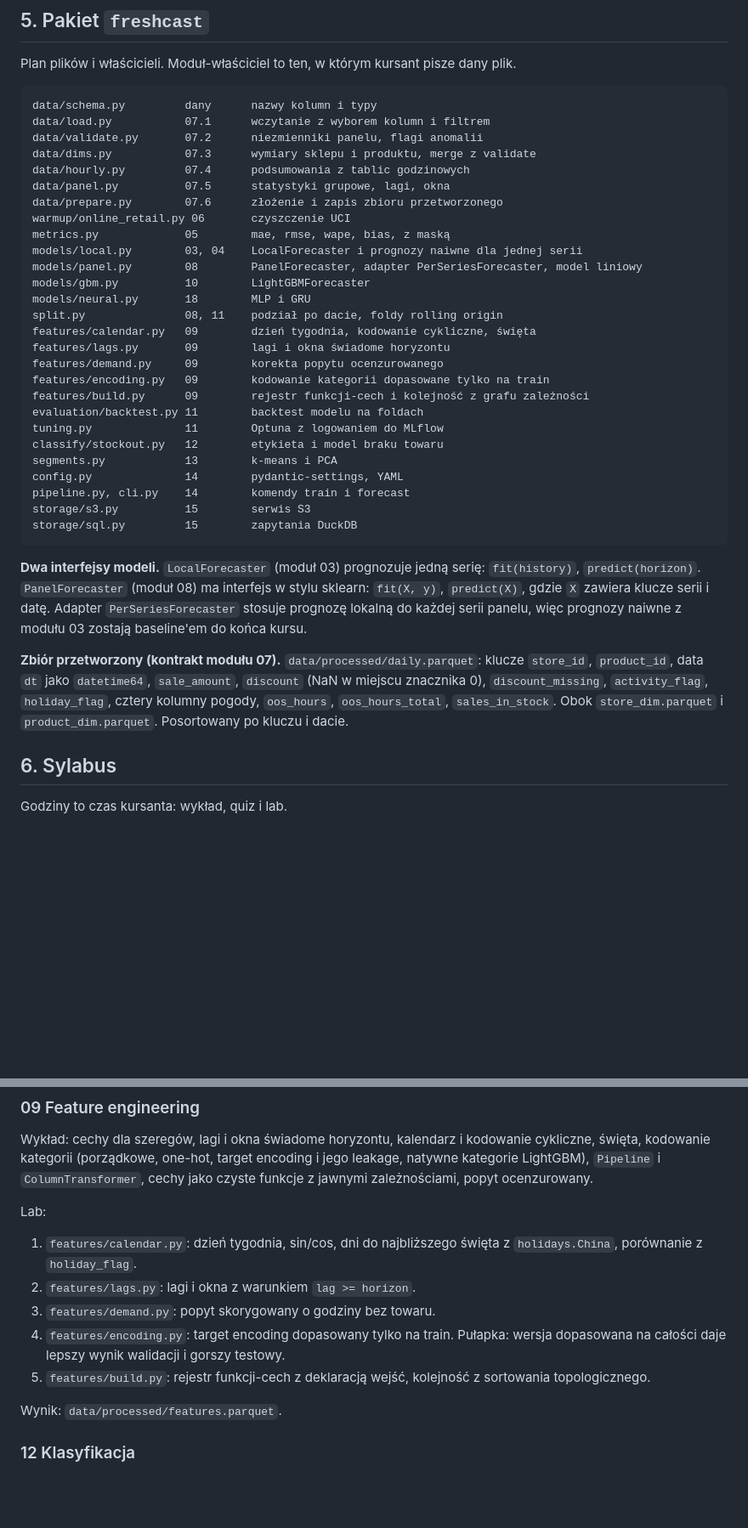
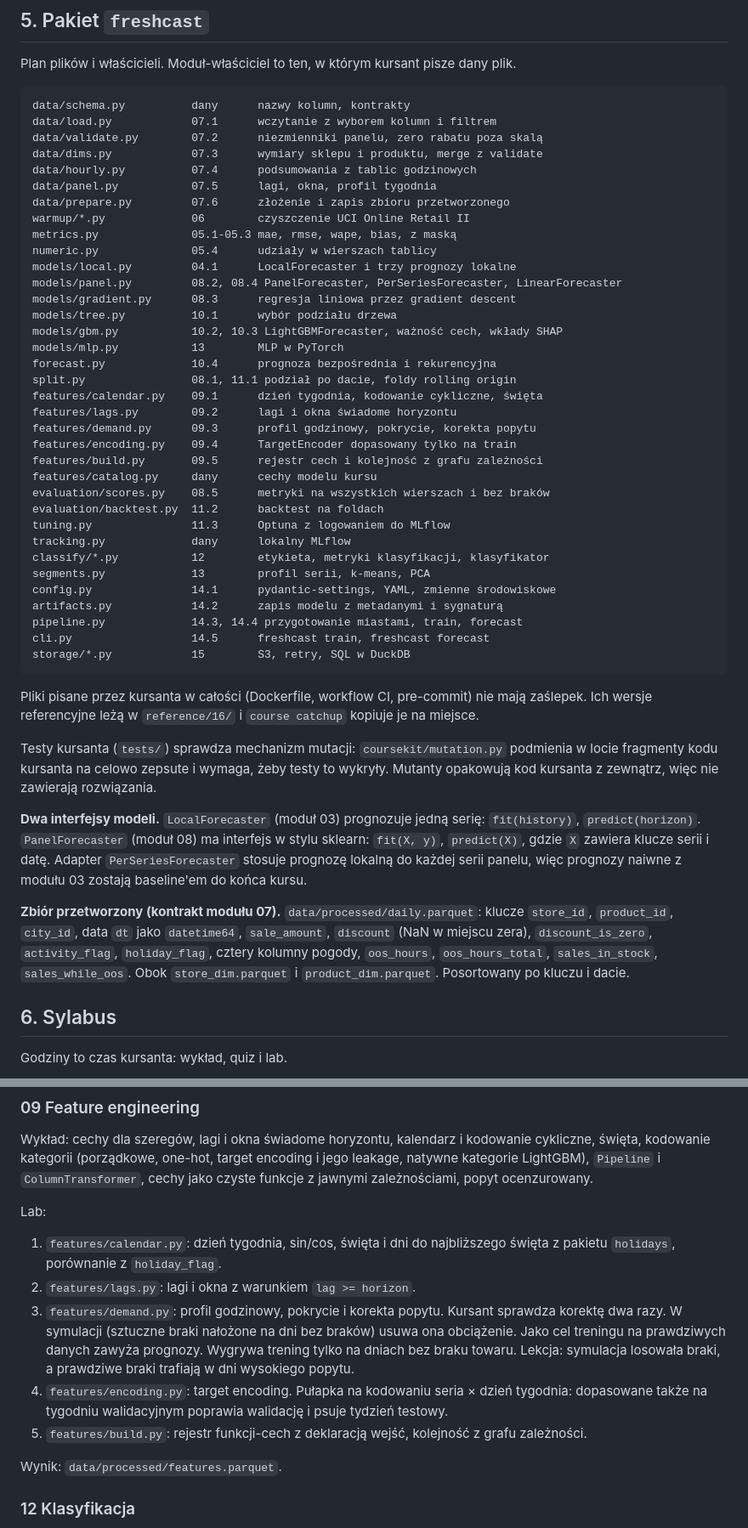
Before and after one commit to RedHot099/mle-course, a Markdown page: docs/design.md, 2 parts joined by grey strips. Shown at 85% size. Drawn GitHub-style; blank space fills up the shorter version.

Commit message:
Record measured reference results and updated decisions in the design doc

````diff
--- a/docs/design.md
+++ b/docs/design.md
@@ -139,38 +140,50 @@ Wyniki sprawdzeń zapisują się w `.course/progress.json`. Tutor czyta ten plik
 Plan plików i właścicieli. Moduł-właściciel to ten, w którym kursant pisze dany plik.
 
 ```
-data/schema.py         dany      nazwy kolumn i typy
-data/load.py           07.1      wczytanie z wyborem kolumn i filtrem
-data/validate.py       07.2      niezmienniki panelu, flagi anomalii
-data/dims.py           07.3      wymiary sklepu i produktu, merge z validate
-data/hourly.py         07.4      podsumowania z tablic godzinowych
-data/panel.py          07.5      statystyki grupowe, lagi, okna
-data/prepare.py        07.6      złożenie i zapis zbioru przetworzonego
-warmup/online_retail.py 06       czyszczenie UCI
-metrics.py             05        mae, rmse, wape, bias, z maską
-models/local.py        03, 04    LocalForecaster i prognozy naiwne dla jednej serii
-models/panel.py        08        PanelForecaster, adapter PerSeriesForecaster, model liniowy
-models/gbm.py          10        LightGBMForecaster
-models/neural.py       18        MLP i GRU
-split.py               08, 11    podział po dacie, foldy rolling origin
-features/calendar.py   09        dzień tygodnia, kodowanie cykliczne, święta
-features/lags.py       09        lagi i okna świadome horyzontu
-features/demand.py     09        korekta popytu ocenzurowanego
-features/encoding.py   09        kodowanie kategorii dopasowane tylko na train
-features/build.py      09        rejestr funkcji-cech i kolejność z grafu zależności
-evaluation/backtest.py 11        backtest modelu na foldach
-tuning.py              11        Optuna z logowaniem do MLflow
-classify/stockout.py   12        etykieta i model braku towaru
-segments.py            13        k-means i PCA
-config.py              14        pydantic-settings, YAML
-pipeline.py, cli.py    14        komendy train i forecast
-storage/s3.py          15        serwis S3
-storage/sql.py         15        zapytania DuckDB
+data/schema.py          dany      nazwy kolumn, kontrakty
+data/load.py            07.1      wczytanie z wyborem kolumn i filtrem
+data/validate.py        07.2      niezmienniki panelu, zero rabatu poza skalą
+data/dims.py            07.3      wymiary sklepu i produktu, merge z validate
+data/hourly.py          07.4      podsumowania z tablic godzinowych
+data/panel.py           07.5      lagi, okna, profil tygodnia
+data/prepare.py         07.6      złożenie i zapis zbioru przetworzonego
+warmup/*.py             06        czyszczenie UCI Online Retail II
+metrics.py              05.1-05.3 mae, rmse, wape, bias, z maską
+numeric.py              05.4      udziały w wierszach tablicy
+models/local.py         04.1      LocalForecaster i trzy prognozy lokalne
+models/panel.py         08.2, 08.4 PanelForecaster, PerSeriesForecaster, LinearForecaster
+models/gradient.py      08.3      regresja liniowa przez gradient descent
+models/tree.py          10.1      wybór podziału drzewa
+models/gbm.py           10.2, 10.3 LightGBMForecaster, ważność cech, wkłady SHAP
+models/mlp.py           13        MLP w PyTorch
+forecast.py             10.4      prognoza bezpośrednia i rekurencyjna
+split.py                08.1, 11.1 podział po dacie, foldy rolling origin
+features/calendar.py    09.1      dzień tygodnia, kodowanie cykliczne, święta
+features/lags.py        09.2      lagi i okna świadome horyzontu
+features/demand.py      09.3      profil godzinowy, pokrycie, korekta popytu
+features/encoding.py    09.4      TargetEncoder dopasowany tylko na train
+features/build.py       09.5      rejestr cech i kolejność z grafu zależności
+features/catalog.py     dany      cechy modelu kursu
+evaluation/scores.py    08.5      metryki na wszystkich wierszach i bez braków
+evaluation/backtest.py  11.2      backtest na foldach
+tuning.py               11.3      Optuna z logowaniem do MLflow
+tracking.py             dany      lokalny MLflow
+classify/*.py           12        etykieta, metryki klasyfikacji, klasyfikator
+segments.py             13        profil serii, k-means, PCA
+config.py               14.1      pydantic-settings, YAML, zmienne środowiskowe
+artifacts.py            14.2      zapis modelu z metadanymi i sygnaturą
+pipeline.py             14.3, 14.4 przygotowanie miastami, train, forecast
+cli.py                  14.5      freshcast train, freshcast forecast
+storage/*.py            15        S3, retry, SQL w DuckDB
 ```
+
+Pliki pisane przez kursanta w całości (Dockerfile, workflow CI, pre-commit) nie mają zaślepek. Ich wersje referencyjne leżą w `reference/16/` i `course catchup` kopiuje je na miejsce.
+
+Testy kursanta (`tests/`) sprawdza mechanizm mutacji: `coursekit/mutation.py` podmienia w locie fragmenty kodu kursanta na celowo zepsute i wymaga, żeby testy to wykryły. Mutanty opakowują kod kursanta z zewnątrz, więc nie zawierają rozwiązania.
 
 **Dwa interfejsy modeli.** `LocalForecaster` (moduł 03) prognozuje jedną serię: `fit(history)`, `predict(horizon)`. `PanelForecaster` (moduł 08) ma interfejs w stylu sklearn: `fit(X, y)`, `predict(X)`, gdzie `X` zawiera klucze serii i datę. Adapter `PerSeriesForecaster` stosuje prognozę lokalną do każdej serii panelu, więc prognozy naiwne z modułu 03 zostają baseline'em do końca kursu.
 
-**Zbiór przetworzony (kontrakt modułu 07).** `data/processed/daily.parquet`: klucze `store_id`, `product_id`, data `dt` jako `datetime64`, `sale_amount`, `discount` (NaN w miejscu znacznika 0), `discount_missing`, `activity_flag`, `holiday_flag`, cztery kolumny pogody, `oos_hours`, `oos_hours_total`, `sales_in_stock`. Obok `store_dim.parquet` i `product_dim.parquet`. Posortowany po kluczu i dacie.
+**Zbiór przetworzony (kontrakt modułu 07).** `data/processed/daily.parquet`: klucze `store_id`, `product_id`, `city_id`, data `dt` jako `datetime64`, `sale_amount`, `discount` (NaN w miejscu zera), `discount_is_zero`, `activity_flag`, `holiday_flag`, cztery kolumny pogody, `oos_hours`, `oos_hours_total`, `sales_in_stock`, `sales_while_oos`. Obok `store_dim.parquet` i `product_dim.parquet`. Posortowany po kluczu i dacie.
 
 ## 6. Sylabus
 
@@ -274,11 +287,11 @@ Lab:
 Wykład: cechy dla szeregów, lagi i okna świadome horyzontu, kalendarz i kodowanie cykliczne, święta, kodowanie kategorii (porządkowe, one-hot, target encoding i jego leakage, natywne kategorie LightGBM), `Pipeline` i `ColumnTransformer`, cechy jako czyste funkcje z jawnymi zależnościami, popyt ocenzurowany.
 
 Lab:
-1. `features/calendar.py`: dzień tygodnia, sin/cos, dni do najbliższego święta z `holidays.China`, porównanie z `holiday_flag`.
+1. `features/calendar.py`: dzień tygodnia, sin/cos, święta i dni do najbliższego święta z pakietu `holidays`, porównanie z `holiday_flag`.
 2. `features/lags.py`: lagi i okna z warunkiem `lag >= horizon`.
-3. `features/demand.py`: popyt skorygowany o godziny bez towaru.
-4. `features/encoding.py`: target encoding dopasowany tylko na train. Pułapka: wersja dopasowana na całości daje lepszy wynik walidacji i gorszy testowy.
-5. `features/build.py`: rejestr funkcji-cech z deklaracją wejść, kolejność z sortowania topologicznego.
+3. `features/demand.py`: profil godzinowy, pokrycie i korekta popytu. Kursant sprawdza korektę dwa razy. W symulacji (sztuczne braki nałożone na dni bez braków) usuwa ona obciążenie. Jako cel treningu na prawdziwych danych zawyża prognozy. Wygrywa trening tylko na dniach bez braku towaru. Lekcja: symulacja losowała braki, a prawdziwe braki trafiają w dni wysokiego popytu.
+4. `features/encoding.py`: target encoding. Pułapka na kodowaniu seria × dzień tygodnia: dopasowane także na tygodniu walidacyjnym poprawia walidację i psuje tydzień testowy.
+5. `features/build.py`: rejestr funkcji-cech z deklaracją wejść, kolejność z grafu zależności.
 
 Wynik: `data/processed/features.parquet`.
 
````
Also changed, not shown: other parts of docs/design.md (+50 -4 lines), docs/authoring.md (+17 -0 lines).
